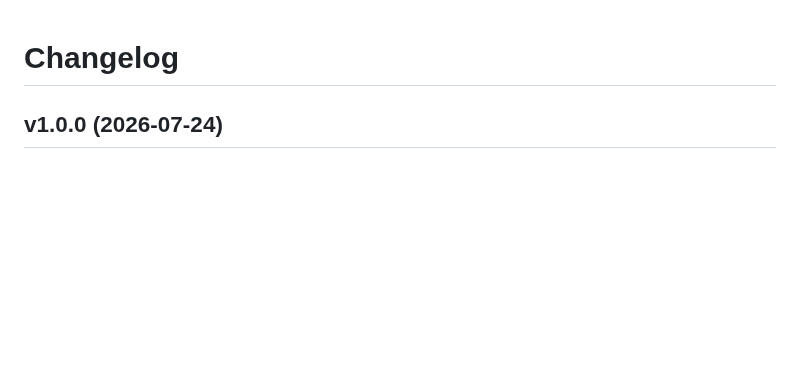
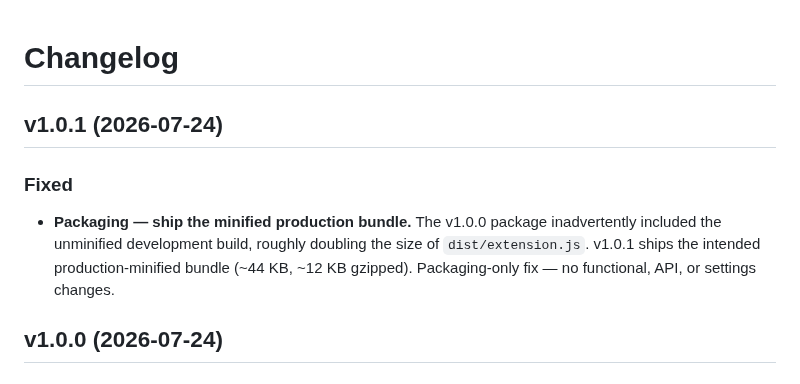
Before and after one commit to ElecTreeFrying/auto-import-relative-path, a Markdown page: CHANGELOG.md, the part around the change. Rendered like a GitHub page; blank space fills up the shorter version.

Commit message:
docs(changelog): add v1.0.1 packaging hotfix entry

```diff
--- a/CHANGELOG.md
+++ b/CHANGELOG.md
@@ -1,4 +1,9 @@
 # Changelog
+
+## v1.0.1 (2026-07-24)
+
+### Fixed
+- **Packaging — ship the minified production bundle.** The v1.0.0 package inadvertently included the unminified development build, roughly doubling the size of `dist/extension.js`. v1.0.1 ships the intended production-minified bundle (~44 KB, ~12 KB gzipped). Packaging-only fix — no functional, API, or settings changes.
 
 ## v1.0.0 (2026-07-24)
 
```
